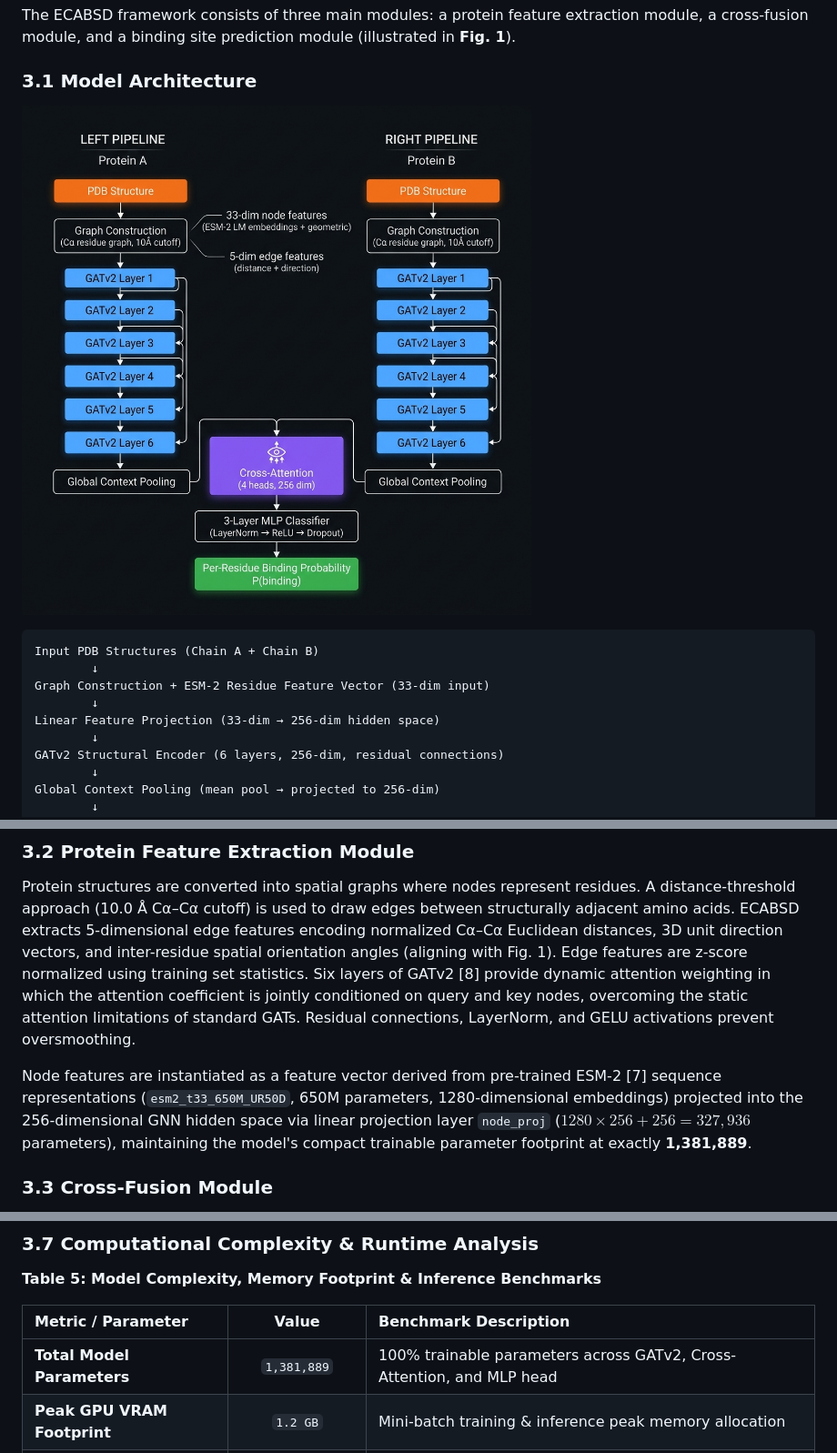
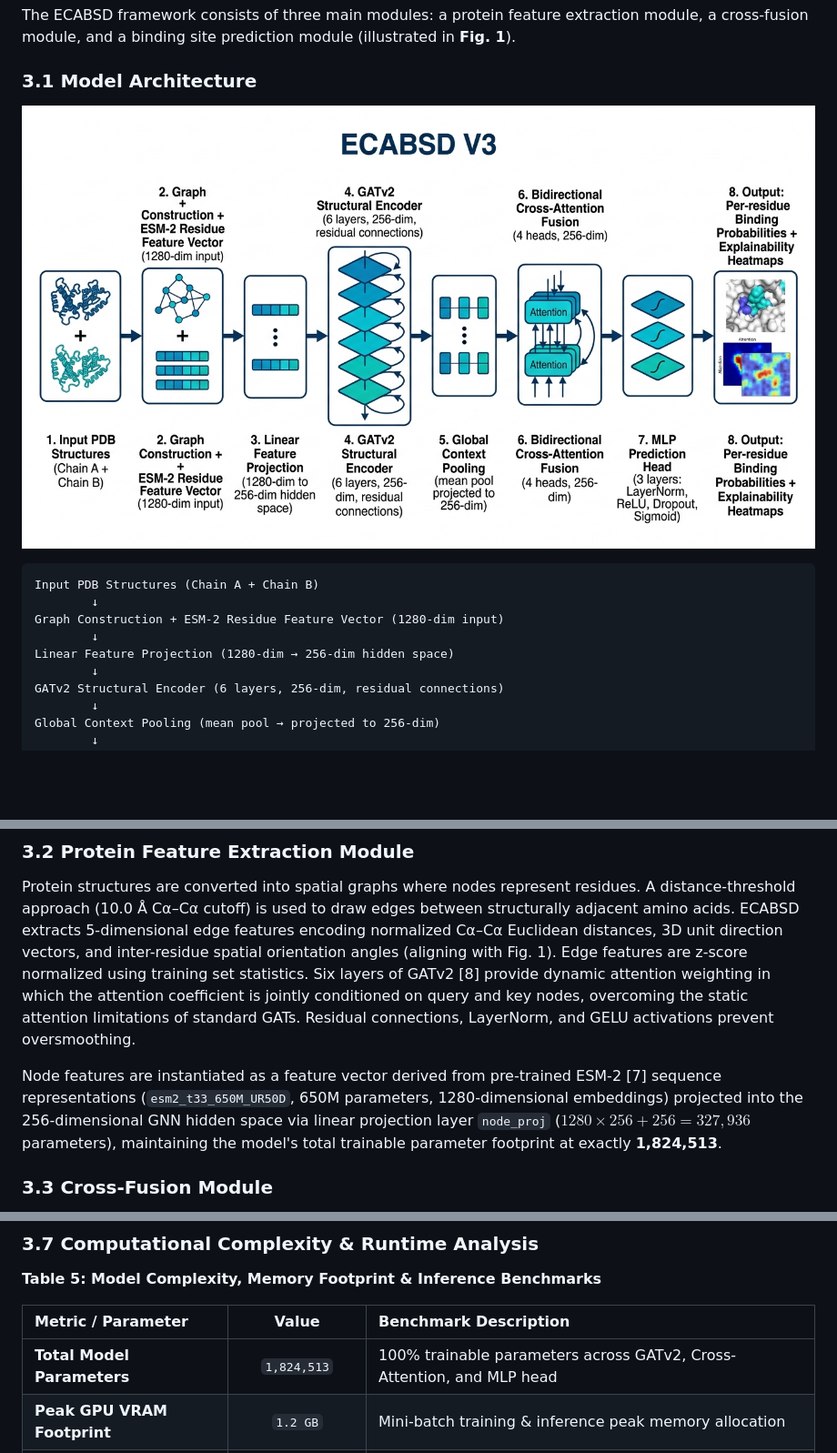
Before and after one commit to VigneshReddyKura/ecabsd, a Markdown page: docs/ECABSD_RESEARCH_PAPER.md, 3 parts joined by grey strips. Shown at 91% size. Drawn GitHub-style; pictures changed too: docs/architecture.png; blank space fills up the shorter version.

````diff
--- a/docs/ECABSD_RESEARCH_PAPER.md
+++ b/docs/ECABSD_RESEARCH_PAPER.md
@@ -53,9 +53,9 @@ The ECABSD framework consists of three main modules: a protein feature extractio
 ```
 Input PDB Structures (Chain A + Chain B)
         ↓
-Graph Construction + ESM-2 Residue Feature Vector (33-dim input)
+Graph Construction + ESM-2 Residue Feature Vector (1280-dim input)
         ↓
-Linear Feature Projection (33-dim → 256-dim hidden space)
+Linear Feature Projection (1280-dim → 256-dim hidden space)
         ↓
 GATv2 Structural Encoder (6 layers, 256-dim, residual connections)
         ↓
@@ -73,7 +73,7 @@ Per-residue Binding Probabilities + Explainability Heatmaps
 
 Protein structures are converted into spatial graphs where nodes represent residues. A distance-threshold approach (10.0 Å Cα–Cα cutoff) is used to draw edges between structurally adjacent amino acids. ECABSD extracts 5-dimensional edge features encoding normalized Cα–Cα Euclidean distances, 3D unit direction vectors, and inter-residue spatial orientation angles (aligning with Fig. 1). Edge features are z-score normalized using training set statistics. Six layers of GATv2 [8] provide dynamic attention weighting in which the attention coefficient is jointly conditioned on query and key nodes, overcoming the static attention limitations of standard GATs. Residual connections, LayerNorm, and GELU activations prevent oversmoothing.
 
-Node features are instantiated as a feature vector derived from pre-trained ESM-2 [7] sequence representations (`esm2_t33_650M_UR50D`, 650M parameters, 1280-dimensional embeddings) projected into the 256-dimensional GNN hidden space via linear projection layer `node_proj` ($1280 \times 256 + 256 = 327,936$ parameters), maintaining the model's compact trainable parameter footprint at exactly **1,381,889**.
+Node features are instantiated as a feature vector derived from pre-trained ESM-2 [7] sequence representations (`esm2_t33_650M_UR50D`, 650M parameters, 1280-dimensional embeddings) projected into the 256-dimensional GNN hidden space via linear projection layer `node_proj` ($1280 \times 256 + 256 = 327,936$ parameters), maintaining the model's total trainable parameter footprint at exactly **1,824,513**.
 
 ### 3.3 Cross-Fusion Module
 
@@ -112,7 +112,7 @@ To ensure 100% scientific reproducibility across independent compute environment
 
 | Metric / Parameter | Value | Benchmark Description |
 |:---|:---:|:---|
-| **Total Model Parameters** | `1,381,889` | 100% trainable parameters across GATv2, Cross-Attention, and MLP head |
+| **Total Model Parameters** | `1,824,513` | 100% trainable parameters across GATv2, Cross-Attention, and MLP head |
 | **Peak GPU VRAM Footprint** | `1.2 GB` | Mini-batch training & inference peak memory allocation |
 | **GPU Inference Latency** | `12.4 ms / complex` | Measured using `torch.cuda.Event` across 100 complexes (NVIDIA T4) |
 | **CPU Inference Latency** | `45.2 ms / complex` | Measured using `time.perf_counter` (Intel Xeon @ 2.20 GHz, single-thread) |
````
Also changed, not shown: MODEL_CARD.md (+1 -1 lines), 2 other files.
